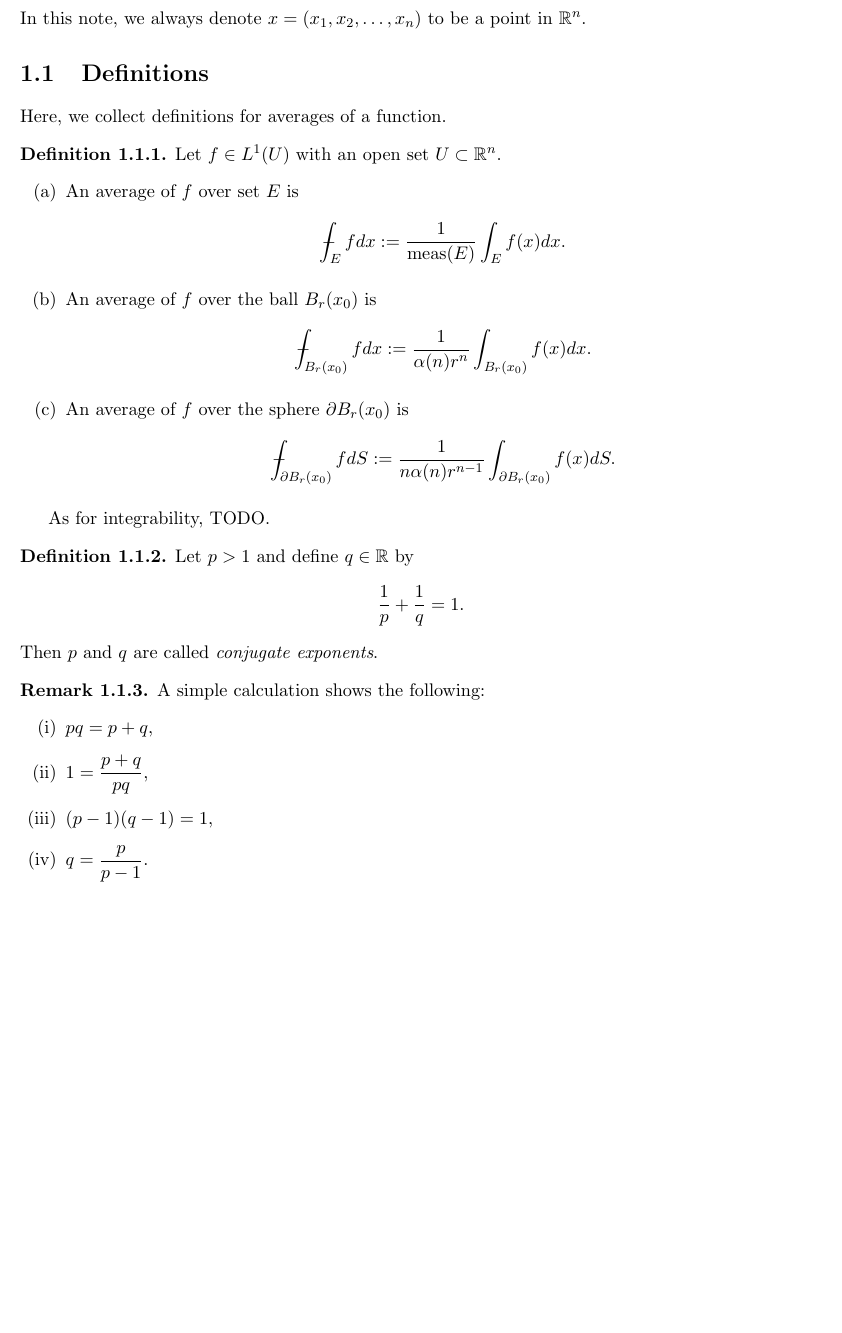
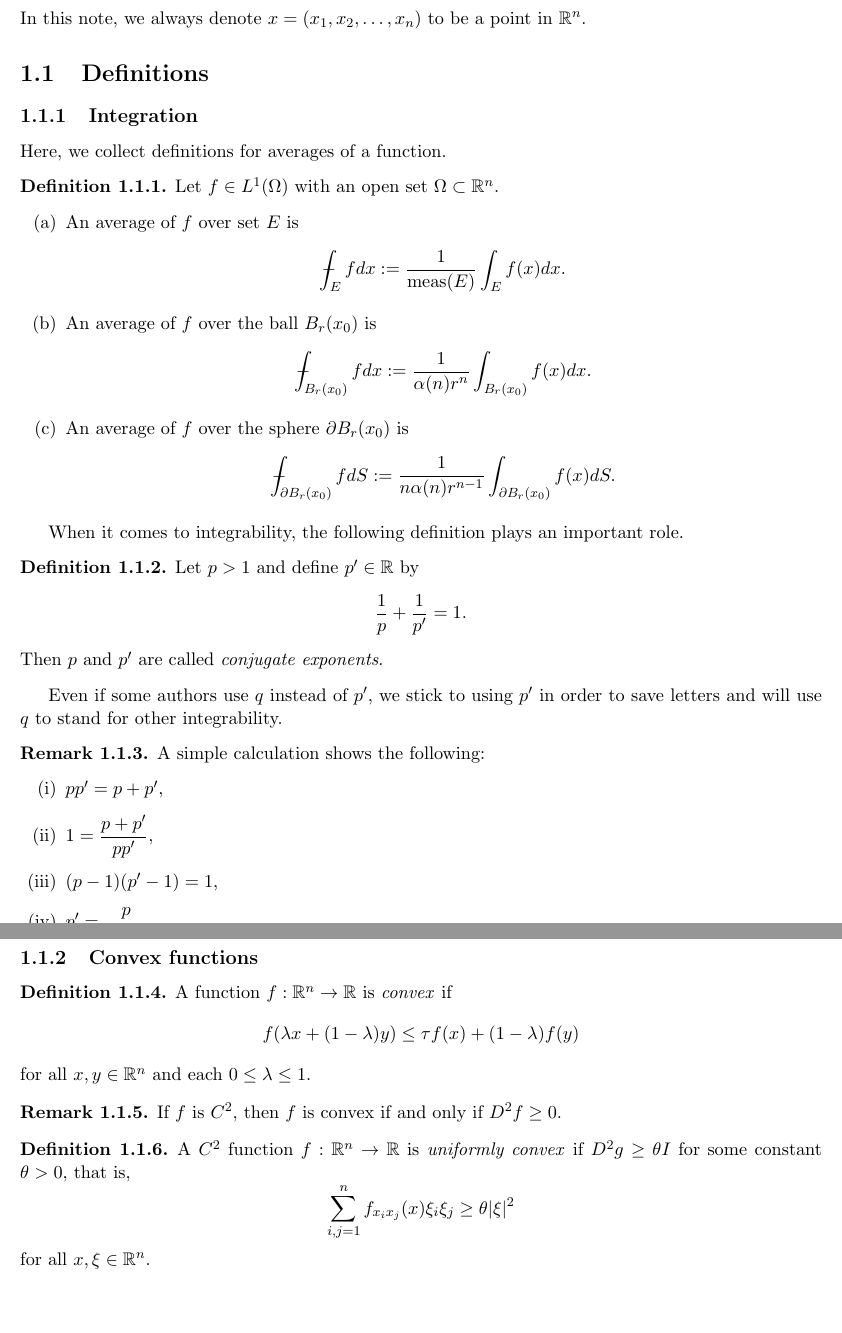
Before and after one commit to kyjung2357/Notes_on_Inequalities_and_Embeddings, a LaTeX document (tex/Notes on Inequalities and Embeddings.tex): part of page 4 of 10 before the commit and two parts of pages 4 and 5 of 11 after it, the two joined at a grey line, cut so that both start at the same text, the shorter picture padded with empty space. Compiled offline with pdfLaTeX.

Commit message:
20221215

```diff
--- a/tex/Notes on Inequalities and Embeddings.tex
+++ b/tex/Notes on Inequalities and Embeddings.tex
@@ -103,11 +103,12 @@ In this note, we always denote $x=(x_1, x_2, \ldots, x_n)$ to be a point in $\ma
 
 \section{Definitions}
 
+\subsection{Integration}
 
 Here, we collect definitions for averages of a function.
 
 \begin{definition}
-	Let $f \in L^1(U)$ with an open set $U \subset \mathbb{R}^{n}$.
+	Let $f \in L^1(\Omega)$ with an open set $\Omega \subset \mathbb{R}^{n}$.
 	\begin{enumerate}[label=(\alph*)]
 	\rm\item An average of $f$ over set $E$ is
 	\begin{equation*}
@@ -124,25 +125,49 @@ Here, we collect definitions for averages of a function.
 	\end{enumerate}
 \end{definition}
 
-As for integrability, TODO.
+When it comes to integrability, the following definition plays an important role.
 
 \begin{definition}
-    Let $p>1$ and define $q \in \mathbb{R}$ by
+    Let $p>1$ and define $p' \in \mathbb{R}$ by
     \begin{equation*}
-        \frac{1}{p} + \frac{1}{q} = 1.
+        \frac{1}{p} + \frac{1}{p'} = 1.
     \end{equation*}
-    Then $p$ and $q$ are called \emph{conjugate exponents}.
+    Then $p$ and $p'$ are called \emph{conjugate exponents}.
 \end{definition}
+
+Even if some authors use $q$ instead of $p'$, we stick to using $p'$ in order to save letters and will use $q$ to stand for other integrability.
 
 \begin{remark}
     A simple calculation shows the following:
     \begin{enumerate}[label=(\roman*)]
-    \rm\item $pq = p + q$,
-    \rm\item $\displaystyle 1 = \frac{p+q}{pq}$,
-    \rm\item $(p-1)(q-1)=1$,
-    \rm\item $\displaystyle q= \frac{p}{p-1}$.
+    \rm\item $pp' = p + p'$,
+    \rm\item $\displaystyle 1 = \frac{p+p'}{pp'}$,
+    \rm\item $(p-1)(p'-1)=1$,
+    \rm\item $\displaystyle p'= \frac{p}{p-1}$.
     \end{enumerate}
 \end{remark}
+
+\subsection{Convex functions}
+
+\begin{definition}
+	A function $f: \mathbb{R}^n \rightarrow \mathbb{R}$ is \emph{convex} if
+	\begin{equation*}
+		f(\lambda x+(1-\lambda) y) \leq \tau f(x)+(1-\lambda) f(y)
+	\end{equation*}
+	for all $x, y \in \mathbb{R}^n$ and each $0 \leq \lambda\leq 1$.
+\end{definition}
+
+\begin{remark}
+	If $f$ is $C^2$, then $f$ is convex if and only if $D^2 f \geq 0$.
+\end{remark}
+
+\begin{definition}
+	A $C^2$ function $f:\mathbb{R}^{n} \to \mathbb{R}$ is \emph{uniformly convex} if $D^2 g \geq \theta I$  for some constant $\theta > 0$, that is,
+	\begin{equation*}
+		\sum_{i, j=1}^n f_{x_i x_j}(x) \xi_i \xi_j \geq \theta|\xi|^2
+	\end{equation*}
+	for all $x, \xi \in \mathbb{R}^{n}$.
+\end{definition}
 
 \chapter{Basic properties}
 
```
Also changed, not shown: tex/Bibliography/Notes_on_Inequalities_and_Embeddings.bib (+0 -4 lines), Notes on Inequalities and Embeddings.pdf, README.md, tex/Notes on Inequalities and Embeddings.bbl, tex/Notes on Inequalities and Embeddings.pdf, tex/Notes on Inequalities and Embeddings.tex (52 more changed lines), 8 other files.
